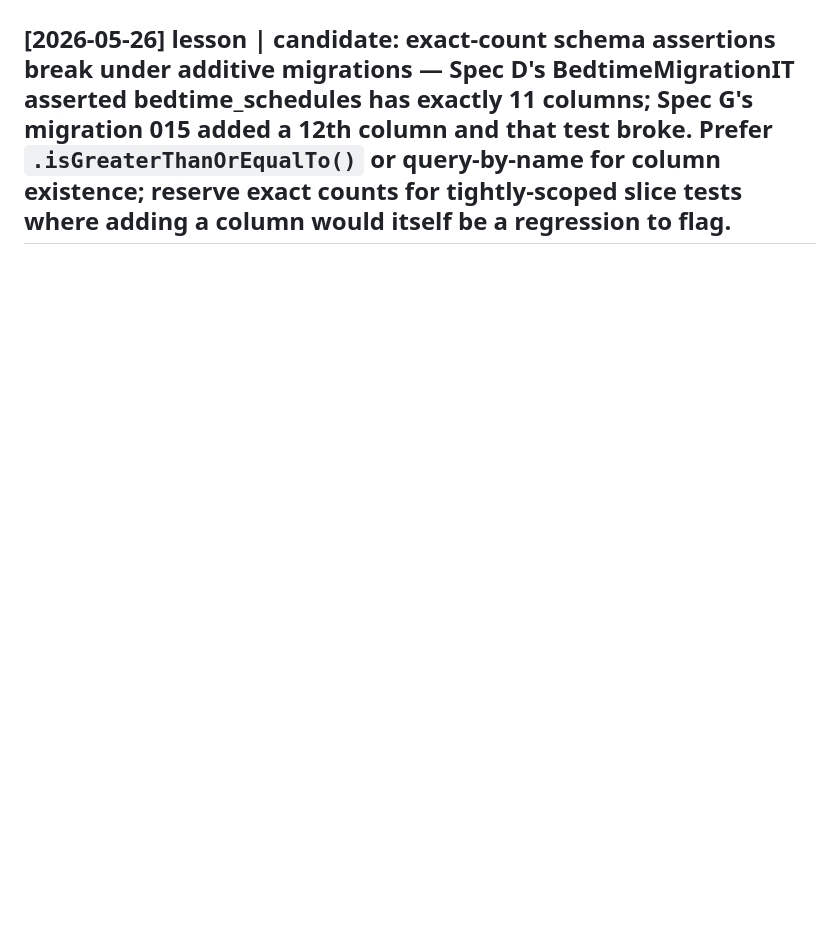
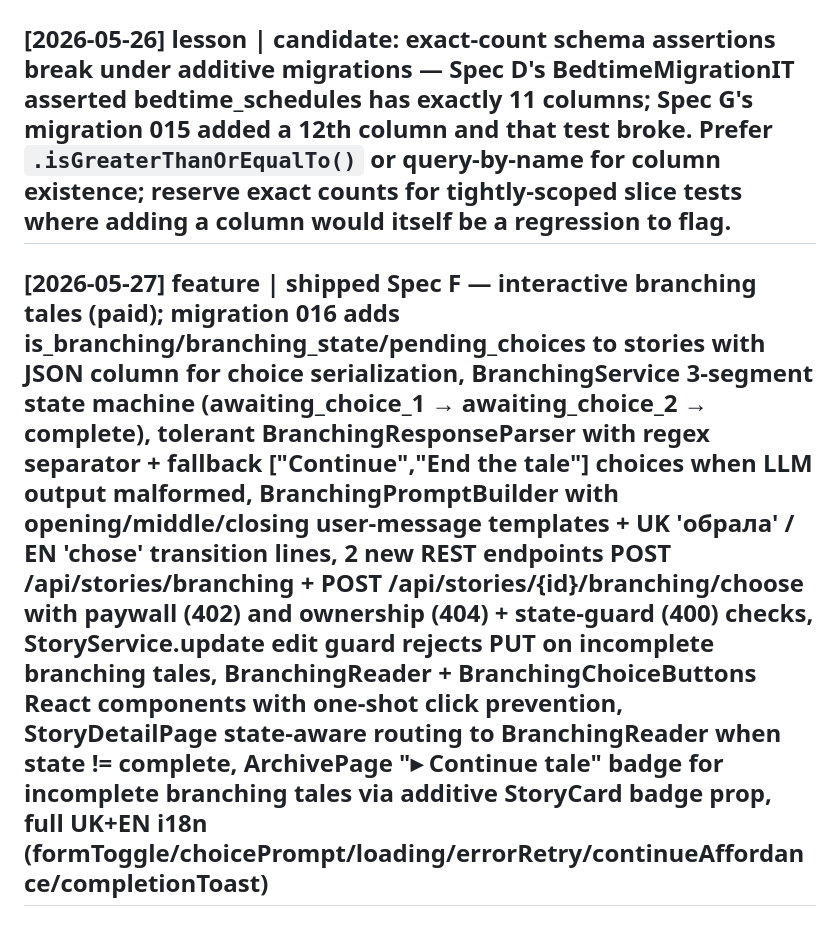
Before and after one commit to dafuct/kazka, a Markdown page: wiki/log.md, the part around the change. Rendered like a GitHub page; blank space fills up the shorter version.

Commit message:
docs(wiki): log Spec F completion
Co-Authored-By: Claude Opus 4.7 (1M context) <noreply@anthropic.com>

```diff
--- a/wiki/log.md
+++ b/wiki/log.md
@@ -30,3 +30,5 @@ Operations:
 ## [2026-05-26] feature | shipped Spec G — seasonal & holiday tale packs (free); 7 Ukrainian holidays (St Nicholas, Christmas, Malanka, Easter via Meeus Gregorian computus, Vyshyvanka Day = 3rd Thursday of May, Ivan Kupala, Independence Day), HolidayCalendar with 3-year window scan and first-in-enum overlap priority, BedtimeWorker auto-overrides theme on holiday eves with per-child holiday_themes_enabled opt-out toggle (migration 015), public GET /api/holidays/today endpoint (no auth, 200/204/400), 14 hand-written cultural-context resource files (UK + EN per holiday) loaded at enum class-init, frontend HolidayChip on home page with browser-tz detection and per-(holiday, date) localStorage dismissal, BedtimeSettingsForm checkbox, full UK+EN i18n
 
 ## [2026-05-26] lesson | candidate: exact-count schema assertions break under additive migrations — Spec D's BedtimeMigrationIT asserted bedtime_schedules has exactly 11 columns; Spec G's migration 015 added a 12th column and that test broke. Prefer `.isGreaterThanOrEqualTo()` or query-by-name for column existence; reserve exact counts for tightly-scoped slice tests where adding a column would itself be a regression to flag.
+
+## [2026-05-27] feature | shipped Spec F — interactive branching tales (paid); migration 016 adds is_branching/branching_state/pending_choices to stories with JSON column for choice serialization, BranchingService 3-segment state machine (awaiting_choice_1 → awaiting_choice_2 → complete), tolerant BranchingResponseParser with regex separator + fallback ["Continue","End the tale"] choices when LLM output malformed, BranchingPromptBuilder with opening/middle/closing user-message templates + UK 'обрала' / EN 'chose' transition lines, 2 new REST endpoints POST /api/stories/branching + POST /api/stories/{id}/branching/choose with paywall (402) and ownership (404) + state-guard (400) checks, StoryService.update edit guard rejects PUT on incomplete branching tales, BranchingReader + BranchingChoiceButtons React components with one-shot click prevention, StoryDetailPage state-aware routing to BranchingReader when state != complete, ArchivePage "▸ Continue tale" badge for incomplete branching tales via additive StoryCard badge prop, full UK+EN i18n (formToggle/choicePrompt/loading/errorRetry/continueAffordance/completionToast)
```
